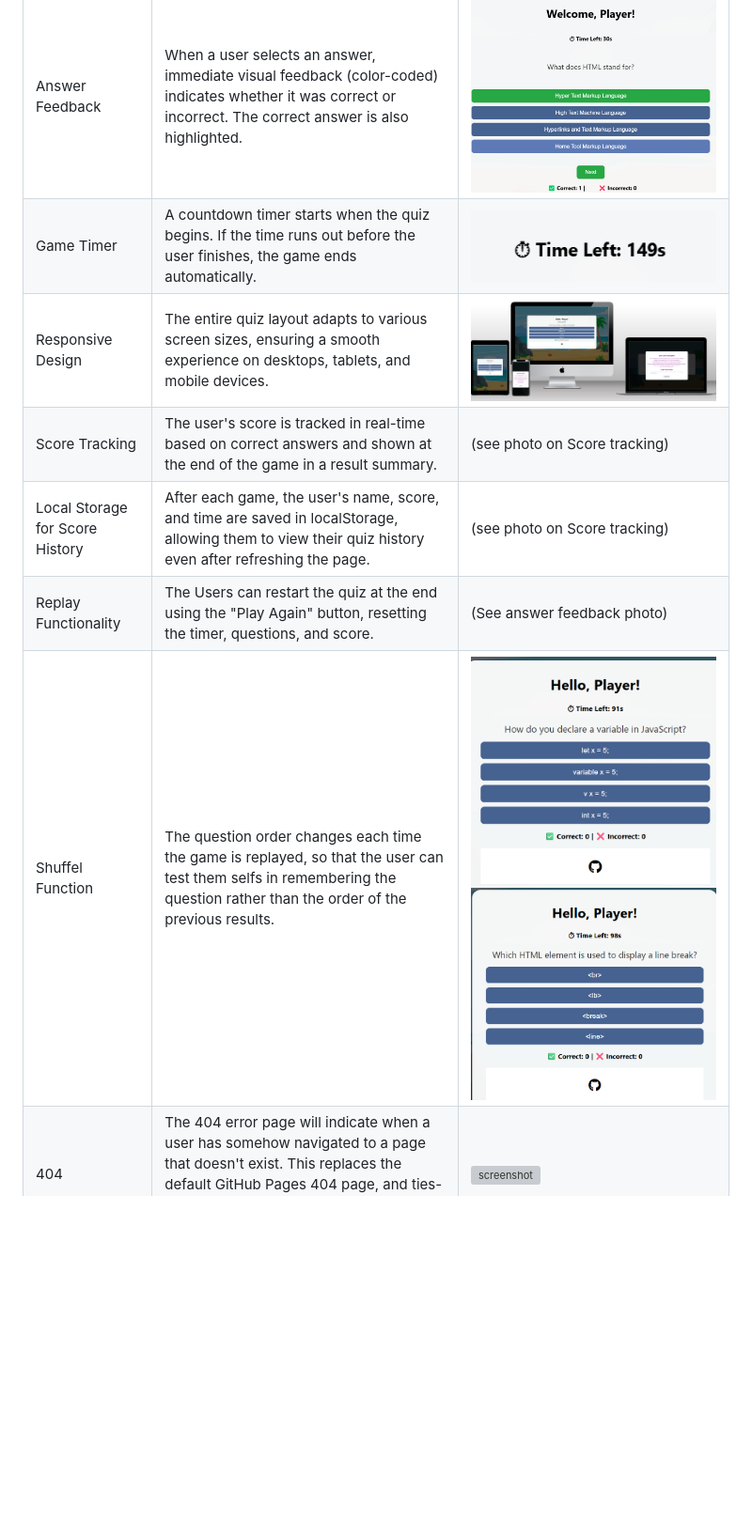
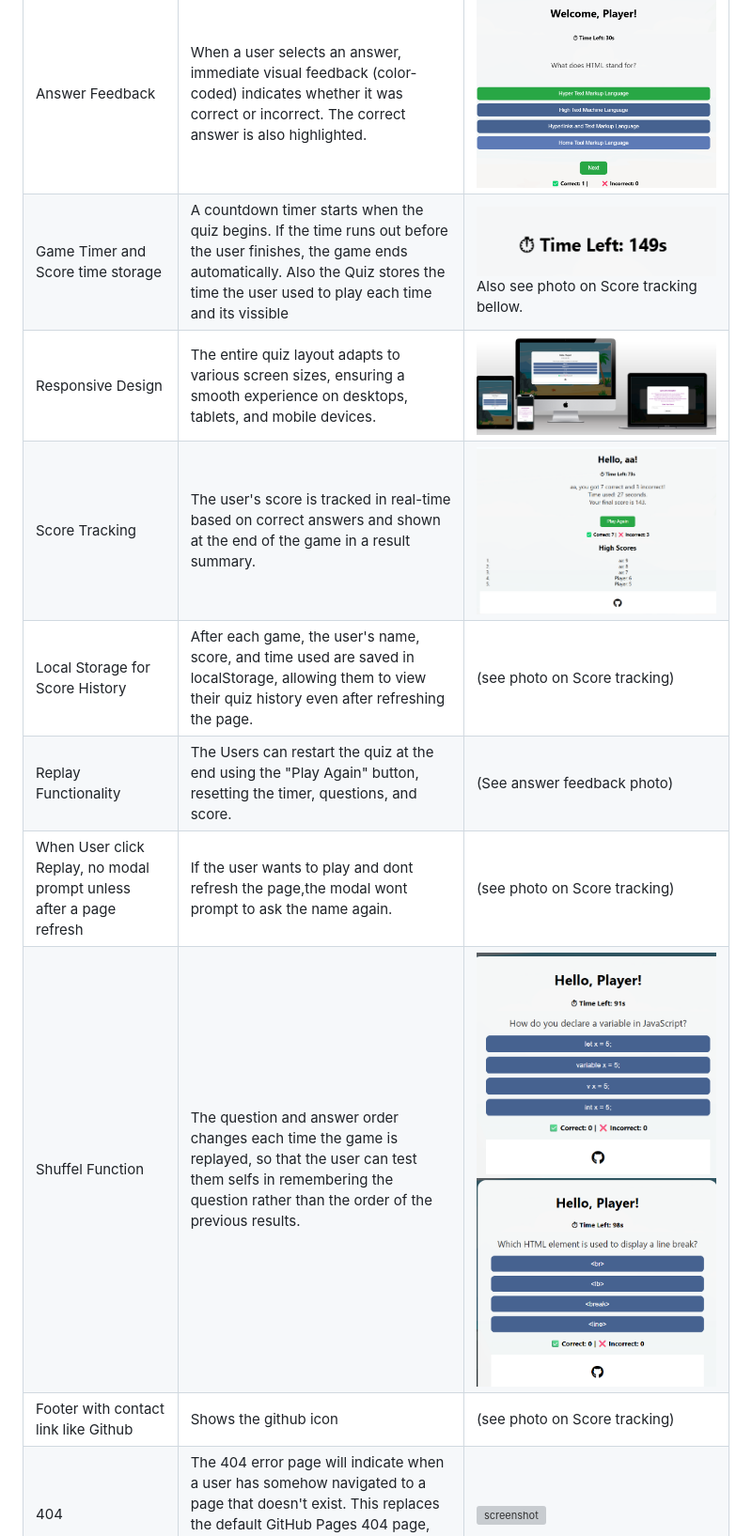
Before and after one commit to mairima/pp2-codequiz, a Markdown page: README.md, the part around the change printed below. Shown: that part at 94% size. Rendered like a GitHub page; blank space fills up the shorter version; grey boxes are pictures that could not be loaded.

```diff
--- a/README.md
+++ b/README.md
@@ -140,11 +140,13 @@ To follow best practice, wireframes were developed for mobile, tablet, and deskt
 | Multiple-Choice Questions | The quiz pulls from a question bank (e.g., HTML, CSS, JavaScript topics) | ![screenshot](documentation/features/questions.png) |
 | Answer Feedback| When a user selects an answer, immediate visual feedback (color-coded) indicates whether it was correct or incorrect. The correct answer is also highlighted. | ![screenshot](documentation/features/answerfeedback.png) |
-| Game Timer | A countdown timer starts when the quiz begins. If the time runs out before the user finishes, the game ends automatically.| ![screenshot](documentation/features/timer.png) |
+| Game Timer and Score time storage | A countdown timer starts when the quiz begins. If the time runs out before the user finishes, the game ends automatically. Also the Quiz stores the time the user used to play each time and its vissible| ![screenshot](documentation/features/timer.png) Also see photo on  Score tracking bellow.|
 |Responsive Design| The entire quiz layout adapts to various screen sizes, ensuring a smooth experience on desktops, tablets, and mobile devices.| ![screenshot](documentation/features/responsive.png) |
-|Score Tracking| The user's score is tracked in real-time based on correct answers and shown at the end of the game in a result summary.|(see photo on  Score tracking) |
-|Local Storage for Score History| After each game, the user's name, score, and time are saved in localStorage, allowing them to view their quiz history even after refreshing the page.| (see photo on  Score tracking)|
+|Score Tracking| The user's score is tracked in real-time based on correct answers and shown at the end of the game in a result summary.|![screenshot](./documentation/features/scoremessageandtime.png) |
+|Local Storage for Score History| After each game, the user's name, score, and time used are saved in localStorage, allowing them to view their quiz history even after refreshing the page.| (see photo on  Score tracking)|
 |Replay Functionality| The Users can restart the quiz at the end using the "Play Again" button, resetting the timer, questions, and score.|(See answer feedback photo) |
-|Shuffel Function| The question order changes each time the game is replayed, so that the user can test them selfs in remembering the question rather than the order of the previous results.|![screenshot](./documentation/features/shuffel1.png)  ![screenshot](./documentation/features/shuffel2.png)  |
+|When User click Replay, no modal prompt unless after a page refresh| If the user wants to play and dont refresh the page,the modal wont prompt to ask the name again.|(see photo on  Score tracking) |
+|Shuffel Function| The question and answer order changes each time the game is replayed, so that the user can test them selfs in remembering the question rather than the order of the previous results.|![screenshot](./documentation/features/shuffel1.png)  ![screenshot](./documentation/features/shuffel2.png)  |
+|Footer with contact link like Github| Shows the github icon|(see photo on  Score tracking) |
 | 404 | The 404 error page will indicate when a user has somehow navigated to a page that doesn't exist. This replaces the default GitHub Pages 404 page, and ties-in with the look and feel of the *Quiz Website*| ![screenshot](documentation/features/404.png) |
 
 
```
Also changed, not shown: other parts of README.md (+1 -1 lines), documentation/features/nameprompt.png (added), documentation/features/namepromptonstart.png (deleted).
